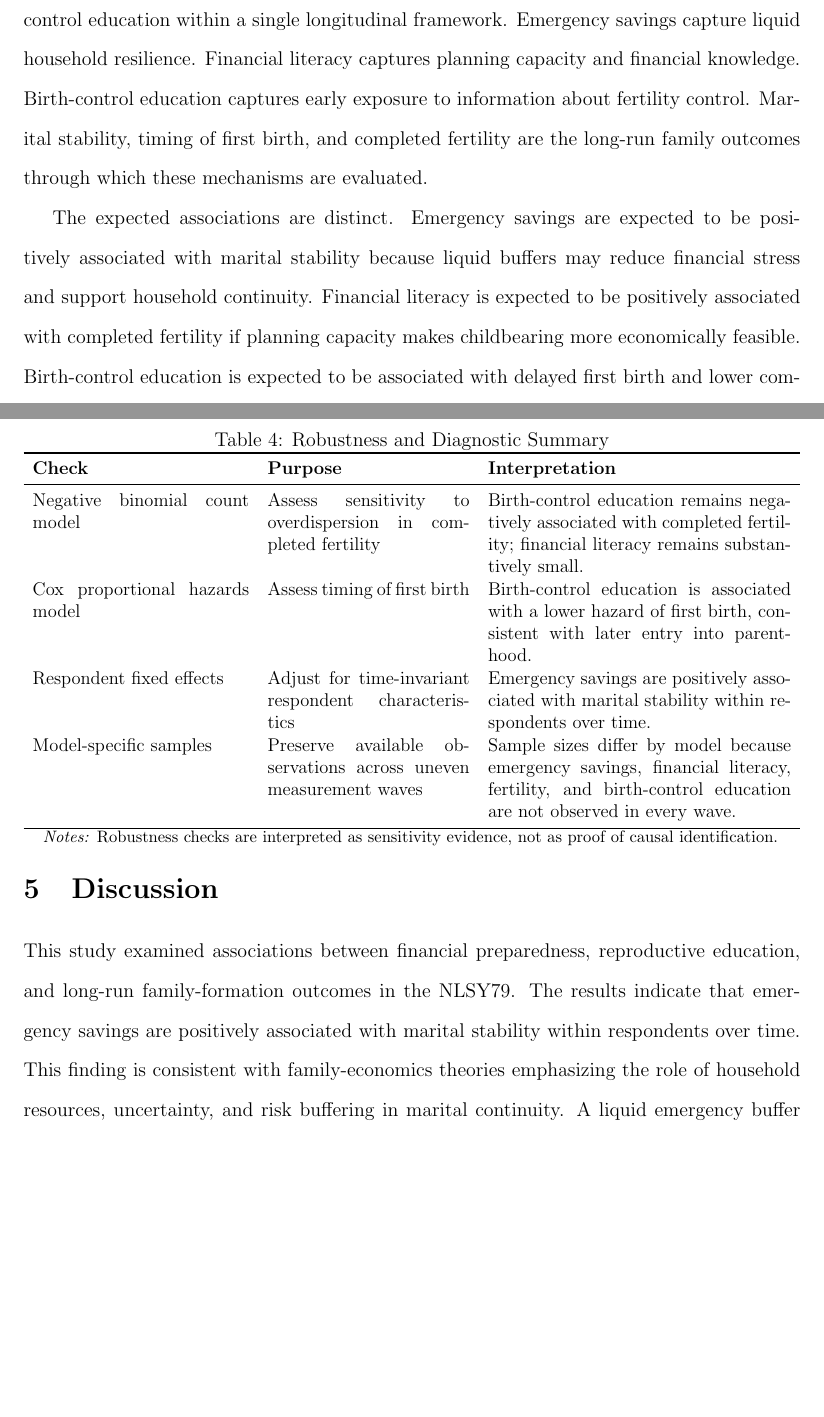
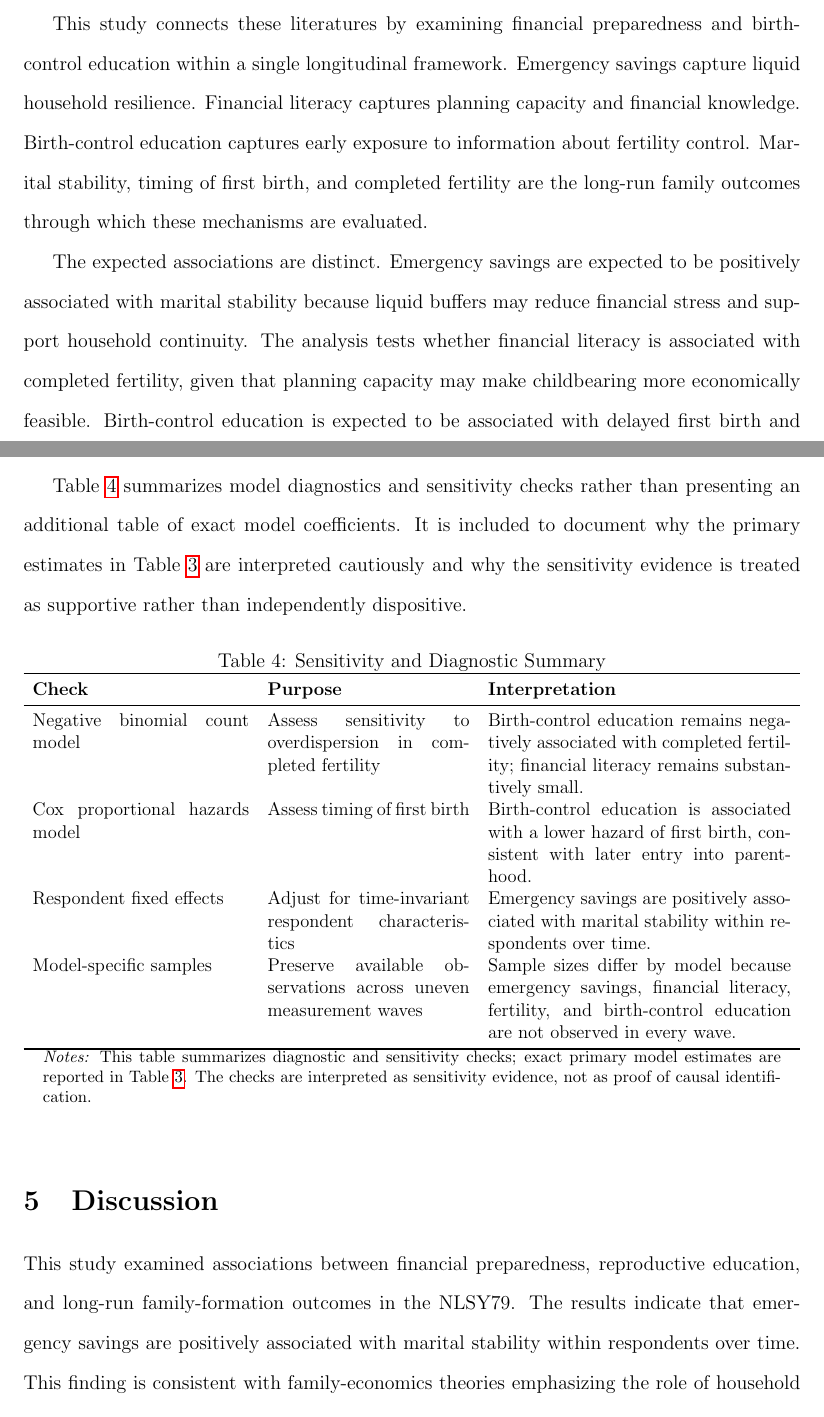
Before and after one commit to pskeffington/Family_and_Economic_issues, a LaTeX paper (manuscript/NLS-79.tex): two parts of pages 10 and 19 of 26, joined at a grey line, cut at the place of the change, the shorter picture padded with empty space. Compiled offline with pdfLaTeX.

Commit message:
Tighten Cox SE wording and sensitivity summary

```diff
--- a/manuscript/NLS-79.tex
+++ b/manuscript/NLS-79.tex
@@ -110,7 +110,7 @@ The existing literature provides strong foundations for studying fertility, marr
 
 This study connects these literatures by examining financial preparedness and birth-control education within a single longitudinal framework. Emergency savings capture liquid household resilience. Financial literacy captures planning capacity and financial knowledge. Birth-control education captures early exposure to information about fertility control. Marital stability, timing of first birth, and completed fertility are the long-run family outcomes through which these mechanisms are evaluated.
 
-The expected associations are distinct. Emergency savings are expected to be positively associated with marital stability because liquid buffers may reduce financial stress and support household continuity. Financial literacy is expected to be positively associated with completed fertility if planning capacity makes childbearing more economically feasible. Birth-control education is expected to be associated with delayed first birth and lower completed fertility because reproductive knowledge may increase control over the timing and number of births. These expectations are associational rather than causal, but they provide a coherent basis for evaluating how economic preparedness and birth-control education correspond to family formation across adulthood.
+The expected associations are distinct. Emergency savings are expected to be positively associated with marital stability because liquid buffers may reduce financial stress and support household continuity. The analysis tests whether financial literacy is associated with completed fertility, given that planning capacity may make childbearing more economically feasible. Birth-control education is expected to be associated with delayed first birth and lower completed fertility because reproductive knowledge may increase control over the timing and number of births. These expectations are associational rather than causal, but they provide a coherent basis for evaluating how economic preparedness and birth-control education correspond to family formation across adulthood.
 
 % ************************************************************
 % END LITERATURE REVIEW
@@ -285,9 +285,11 @@ The Cox proportional hazards model provides a timing-based robustness check for
 
 Diagnostic review also reinforces the need for cautious interpretation. Emergency savings are measured only in later waves, so the fixed-effects model estimates within-person associations over the observed adult period rather than over the full life course. Financial-literacy items are also available only in selected later waves, limiting the ability to distinguish long-standing financial knowledge from knowledge accumulated after family formation. Birth-control education is measured retrospectively and does not capture curriculum quality, contraceptive access, or actual contraceptive behavior. These measurement constraints support interpreting the results as structured associations rather than causal estimates.
 
+Table~\ref{tab:robustness} summarizes model diagnostics and sensitivity checks rather than presenting an additional table of exact model coefficients. It is included to document why the primary estimates in Table~\ref{tab:main_results} are interpreted cautiously and why the sensitivity evidence is treated as supportive rather than independently dispositive.
+
 \begin{table}[!htbp]
 \centering
-\caption{Robustness and Diagnostic Summary}
+\caption{Sensitivity and Diagnostic Summary}
 \label{tab:robustness}
 \begin{adjustbox}{max width=\textwidth}
 \begin{tabular}{p{0.30\textwidth}p{0.28\textwidth}p{0.42\textwidth}}
@@ -303,7 +305,7 @@ Model-specific samples & Preserve available observations across uneven measureme
 \end{adjustbox}
 \begin{minipage}{0.95\textwidth}
 \footnotesize
-\textit{Notes:} Robustness checks are interpreted as sensitivity evidence, not as proof of causal identification.
+\textit{Notes:} This table summarizes diagnostic and sensitivity checks; exact primary model estimates are reported in Table~\ref{tab:main_results}. The checks are interpreted as sensitivity evidence, not as proof of causal identification.
 \end{minipage}
 \end{table}
 
```
Also changed, not shown: manuscript/NLS-79.tex (8 more changed lines).
